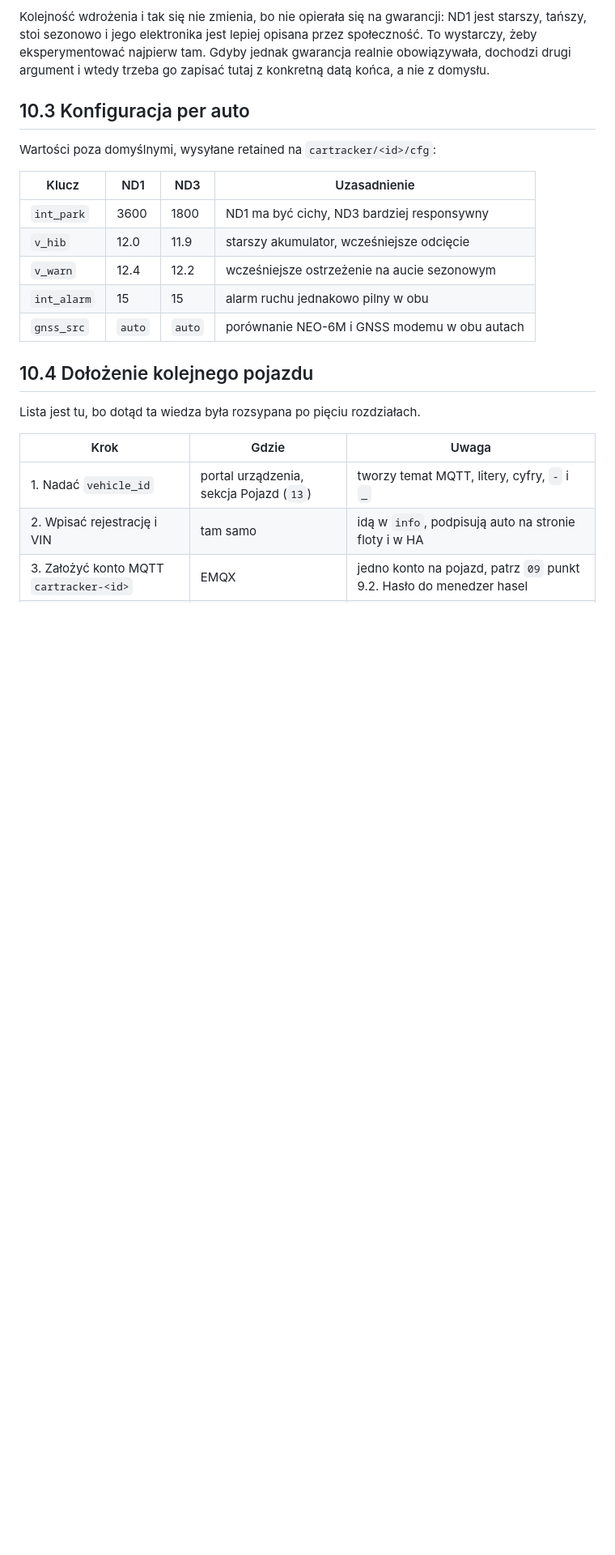
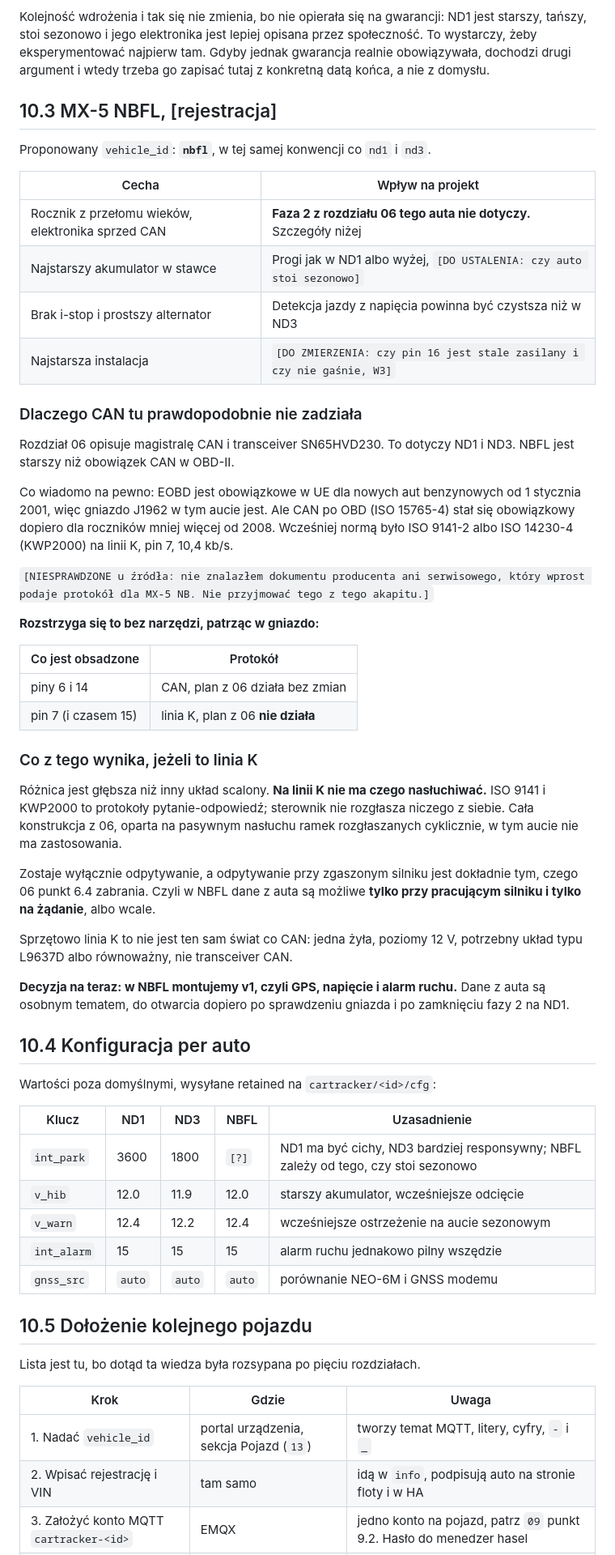
Before and after one commit to jrx-code/car-tracker, a Markdown page: docs/10-pojazdy.md, the part around one of its changes. Shown at 81% size. GitHub-like rendering; blank space fills up the shorter version.

Commit message:
Third car is an NB facelift, which the CAN chapter does not cover
MX-5 NBFL, ZS 663ML, proposed id nbfl. Its year puts it before CAN became
mandatory for OBD-II, so the socket most likely carries a K line on pin 7 rather
than CAN on 6 and 14.

That is not a different chip, it is a different plan. ISO 9141 and KWP2000 are
request and response protocols: the ECU broadcasts nothing on its own. Chapter
06 is built entirely on listening to frames that are broadcast anyway, and on a
K line there is nothing to listen to. What is left is querying, and querying
with the engine off is the one thing 6.4 forbids. So on this car, data from the
vehicle is possible only with the engine running and only on request, or not at
all.

The protocol is recorded as unverified rather than asserted: the page that
claimed it does not say so when opened. It also does not need research, because
it is visible in the socket. Pins 6 and 14 populated means CAN, pin 7 means K
line, and that is a thirty second look with no tools.

Co-Authored-By: Claude Opus 5 (1M context) <noreply@anthropic.com>

```diff
--- a/docs/10-pojazdy.md
+++ b/docs/10-pojazdy.md
@@ -47,19 +46,69 @@ przez społeczność. To wystarczy, żeby eksperymentować najpierw tam. Gdyby j
 gwarancja realnie obowiązywała, dochodzi drugi argument i wtedy trzeba go zapisać
 tutaj z konkretną datą końca, a nie z domysłu.
 
-## 10.3 Konfiguracja per auto
+## 10.3 MX-5 NBFL, [rejestracja]
+
+Proponowany `vehicle_id`: **`nbfl`**, w tej samej konwencji co `nd1` i `nd3`.
+
+| Cecha | Wpływ na projekt |
+|---|---|
+| Rocznik z przełomu wieków, elektronika sprzed CAN | **Faza 2 z rozdziału 06 tego auta nie dotyczy.** Szczegóły niżej |
+| Najstarszy akumulator w stawce | Progi jak w ND1 albo wyżej, `[DO USTALENIA: czy auto stoi sezonowo]` |
+| Brak i-stop i prostszy alternator | Detekcja jazdy z napięcia powinna być czystsza niż w ND3 |
+| Najstarsza instalacja | `[DO ZMIERZENIA: czy pin 16 jest stale zasilany i czy nie gaśnie, W3]` |
+
+### Dlaczego CAN tu prawdopodobnie nie zadziała
+
+Rozdział 06 opisuje magistralę CAN i transceiver SN65HVD230. To dotyczy ND1
+i ND3. NBFL jest starszy niż obowiązek CAN w OBD-II.
+
+Co wiadomo na pewno: EOBD jest obowiązkowe w UE dla nowych aut benzynowych od
+1 stycznia 2001, więc gniazdo J1962 w tym aucie jest. Ale CAN po OBD
+(ISO 15765-4) stał się obowiązkowy dopiero dla roczników mniej więcej od 2008.
+Wcześniej normą było ISO 9141-2 albo ISO 14230-4 (KWP2000) na linii K, pin 7,
+10,4 kb/s.
+
+`[NIESPRAWDZONE u źródła: nie znalazłem dokumentu producenta ani serwisowego,
+który wprost podaje protokół dla MX-5 NB. Nie przyjmować tego z tego akapitu.]`
+
+**Rozstrzyga się to bez narzędzi, patrząc w gniazdo:**
+
+| Co jest obsadzone | Protokół |
+|---|---|
+| piny 6 i 14 | CAN, plan z 06 działa bez zmian |
+| pin 7 (i czasem 15) | linia K, plan z 06 **nie działa** |
+
+### Co z tego wynika, jeżeli to linia K
+
+Różnica jest głębsza niż inny układ scalony. **Na linii K nie ma czego
+nasłuchiwać.** ISO 9141 i KWP2000 to protokoły pytanie-odpowiedź; sterownik nie
+rozgłasza niczego z siebie. Cała konstrukcja z 06, oparta na pasywnym nasłuchu
+ramek rozgłaszanych cyklicznie, w tym aucie nie ma zastosowania.
+
+Zostaje wyłącznie odpytywanie, a odpytywanie przy zgaszonym silniku jest
+dokładnie tym, czego 06 punkt 6.4 zabrania. Czyli w NBFL dane z auta są możliwe
+**tylko przy pracującym silniku i tylko na żądanie**, albo wcale.
+
+Sprzętowo linia K to nie jest ten sam świat co CAN: jedna żyła, poziomy 12 V,
+potrzebny układ typu L9637D albo równoważny, nie transceiver CAN.
+
+**Decyzja na teraz: w NBFL montujemy v1, czyli GPS, napięcie i alarm ruchu.**
+Dane z auta są osobnym tematem, do otwarcia dopiero po sprawdzeniu gniazda
+i po zamknięciu fazy 2 na ND1.
+
+## 10.4 Konfiguracja per auto
 
 Wartości poza domyślnymi, wysyłane retained na `cartracker/<id>/cfg`:
 
-| Klucz | ND1 | ND3 | Uzasadnienie |
-|---|---|---|---|
-| `int_park` | 3600 | 1800 | ND1 ma być cichy, ND3 bardziej responsywny |
-| `v_hib` | 12.0 | 11.9 | starszy akumulator, wcześniejsze odcięcie |
-| `v_warn` | 12.4 | 12.2 | wcześniejsze ostrzeżenie na aucie sezonowym |
-| `int_alarm` | 15 | 15 | alarm ruchu jednakowo pilny w obu |
-| `gnss_src` | `auto` | `auto` | porównanie NEO-6M i GNSS modemu w obu autach |
+| Klucz | ND1 | ND3 | NBFL | Uzasadnienie |
+|---|---|---|---|---|
+| `int_park` | 3600 | 1800 | `[?]` | ND1 ma być cichy, ND3 bardziej responsywny; NBFL zależy od tego, czy stoi sezonowo |
+| `v_hib` | 12.0 | 11.9 | 12.0 | starszy akumulator, wcześniejsze odcięcie |
+| `v_warn` | 12.4 | 12.2 | 12.4 | wcześniejsze ostrzeżenie na aucie sezonowym |
+| `int_alarm` | 15 | 15 | 15 | alarm ruchu jednakowo pilny wszędzie |
+| `gnss_src` | `auto` | `auto` | `auto` | porównanie NEO-6M i GNSS modemu |
 
-## 10.4 Dołożenie kolejnego pojazdu
+## 10.5 Dołożenie kolejnego pojazdu
 
 Lista jest tu, bo dotąd ta wiedza była rozsypana po pięciu rozdziałach.
 
```
Also changed, not shown: other parts of docs/10-pojazdy.md (+4 -5 lines), docs/06-can-obd.md (+8 -0 lines).
